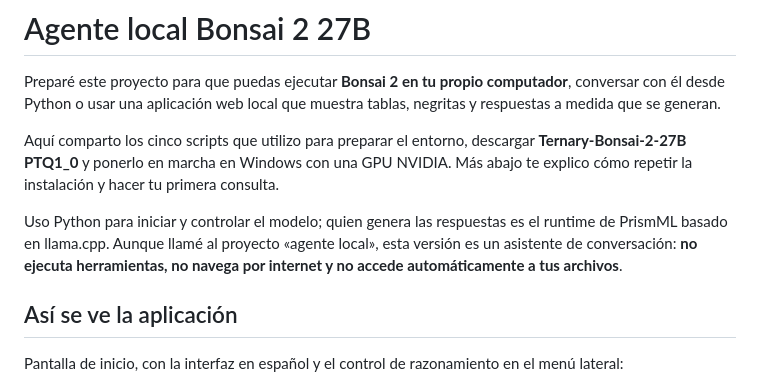
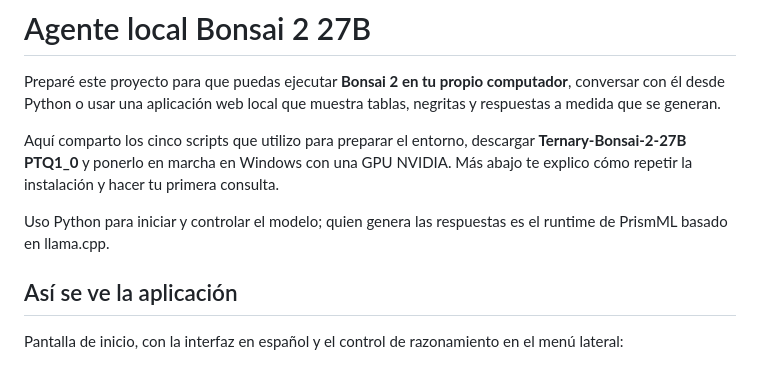
Before and after one commit to Nahuel247/AGENTE_LOCAL_BONSAI_2_27B, a Markdown page: README.md, the part around the change. Drawn GitHub-style.

```diff
--- a/README.md
+++ b/README.md
@@ -4,7 +4,7 @@ Preparé este proyecto para que puedas ejecutar **Bonsai 2 en tu propio computad
 
 Aquí comparto los cinco scripts que utilizo para preparar el entorno, descargar **Ternary-Bonsai-2-27B PTQ1_0** y ponerlo en marcha en Windows con una GPU NVIDIA. Más abajo te explico cómo repetir la instalación y hacer tu primera consulta.
 
-Uso Python para iniciar y controlar el modelo; quien genera las respuestas es el runtime de PrismML basado en llama.cpp. Aunque llamé al proyecto «agente local», esta versión es un asistente de conversación: **no ejecuta herramientas, no navega por internet y no accede automáticamente a tus archivos**.
+Uso Python para iniciar y controlar el modelo; quien genera las respuestas es el runtime de PrismML basado en llama.cpp.
 
 ## Así se ve la aplicación
 
```
